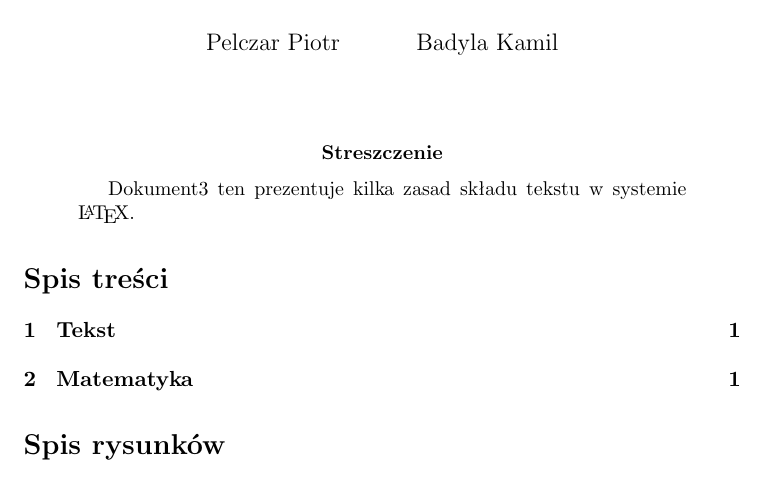
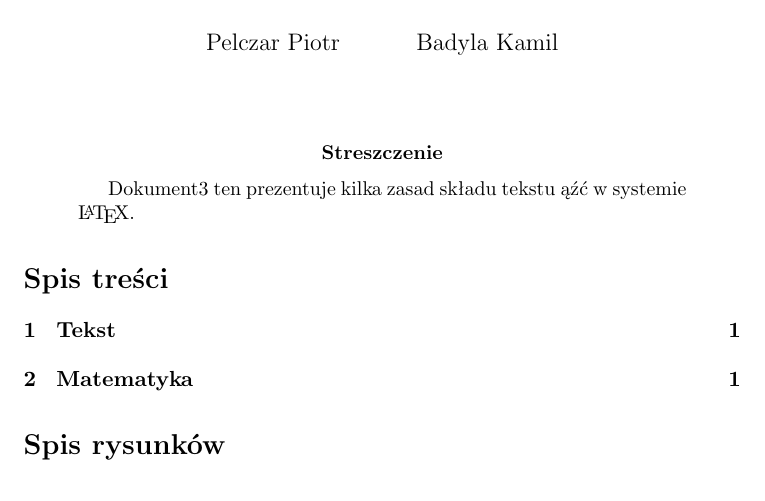
Before and after one commit to athlan/polsl-picknplay-doc, a LaTeX paper (Main.tex): part of the page, cut so that both start at the same text. Compiled offline with pdfLaTeX; the source files are stored in an older character set and shown here as Unicode.

Commit message:
UTF-8 encoding appiled.

```diff
--- a/Main.tex
+++ b/Main.tex
@@ -1,6 +1,6 @@
 \documentclass[11pt,a4paper]{article}
 \usepackage{polski}
-\usepackage[cp1250]{inputenc}
+\usepackage[utf8]{inputenc}
 % by użyć polskich znaków w systemach Linux
 % używamy kodowania "latin2" lub "utf8", dla Windows "cp1250"
 \title{\LaTeX}
@@ -15,7 +15,7 @@
 \maketitle
 
 \begin{abstract}
-Dokument3 ten prezentuje kilka zasad składu tekstu
+Dokument3 ten prezentuje kilka zasad składu tekstu ąźć
 w~systemie \LaTeX.
 \end{abstract}
 
```
Also changed, not shown: partials/introduction.tex (line endings or trailing spaces), 2 other files.
